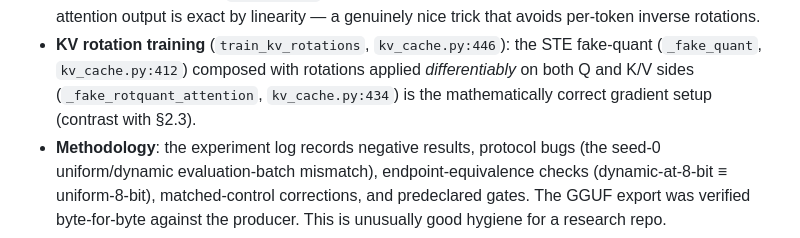
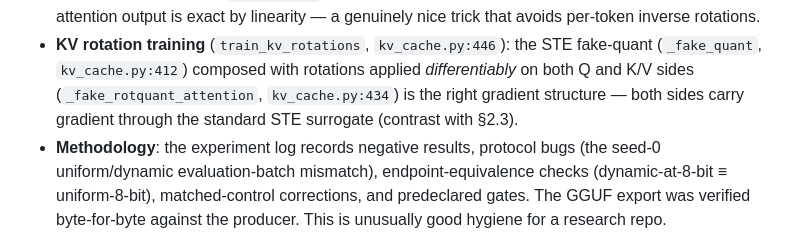
Before and after one commit to CodeHalwell/rotquant, a Markdown page: docs/scientific_review_2026-08-31.md, the part around one of its changes. GitHub-like rendering.

```diff
--- a/docs/scientific_review_2026-08-31.md
+++ b/docs/scientific_review_2026-08-31.md
@@ -63,8 +63,8 @@ These were verified by direct derivation against the code, not assumed:
 - **KV rotation training** (`train_kv_rotations`, `kv_cache.py:446`): the STE
   fake-quant (`_fake_quant`, `kv_cache.py:412`) composed with rotations applied
   *differentiably* on both Q and K/V sides (`_fake_rotquant_attention`,
-  `kv_cache.py:434`) is the mathematically correct gradient setup (contrast
-  with §2.3).
+  `kv_cache.py:434`) is the right gradient structure — both sides carry
+  gradient through the standard STE surrogate (contrast with §2.3).
 - **Methodology**: the experiment log records negative results, protocol bugs
   (the seed-0 uniform/dynamic evaluation-batch mismatch), endpoint-equivalence
   checks (dynamic-at-8-bit ≡ uniform-8-bit), matched-control corrections, and
```
Also changed, not shown: other parts of docs/scientific_review_2026-08-31.md (+45 -27 lines).
